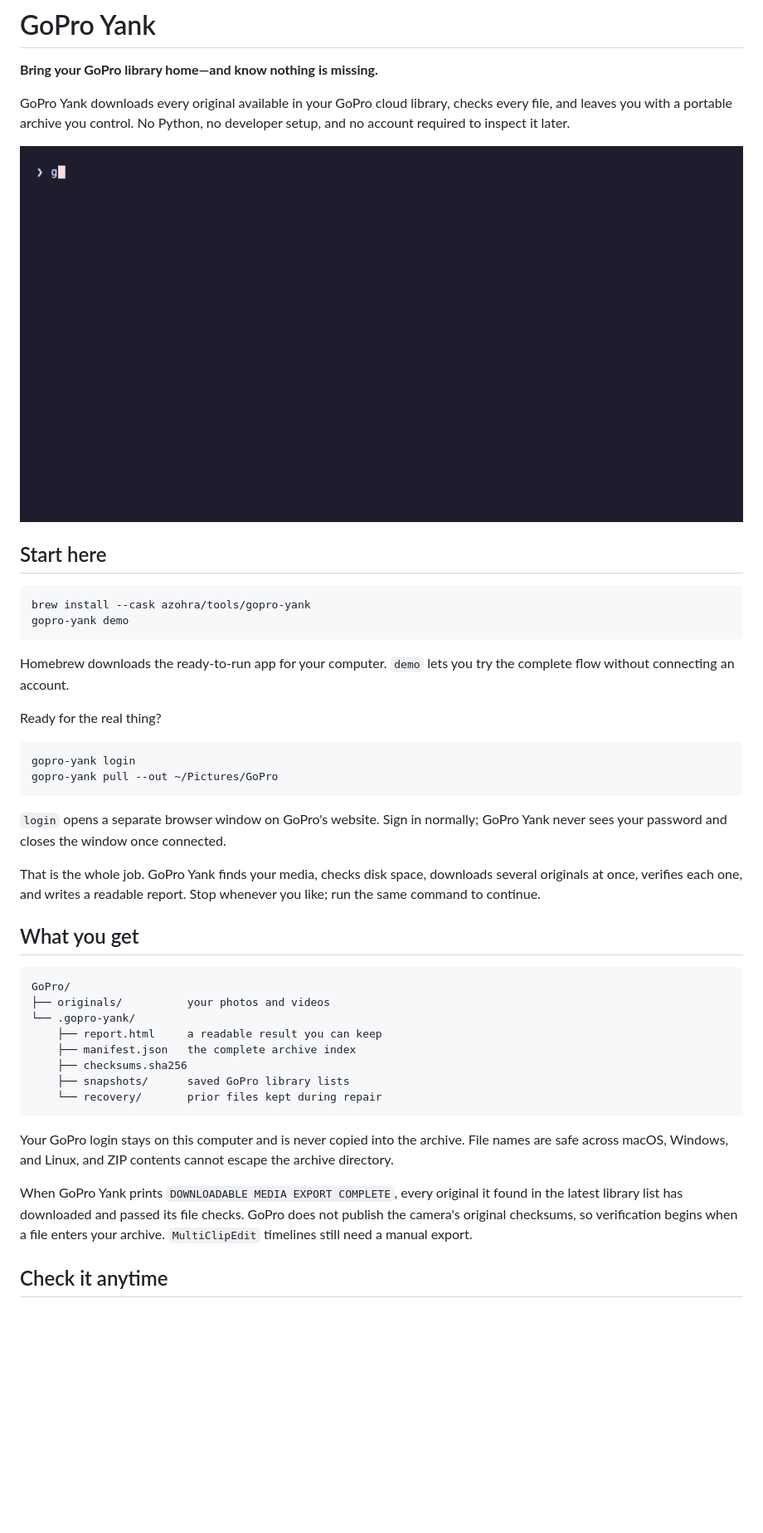
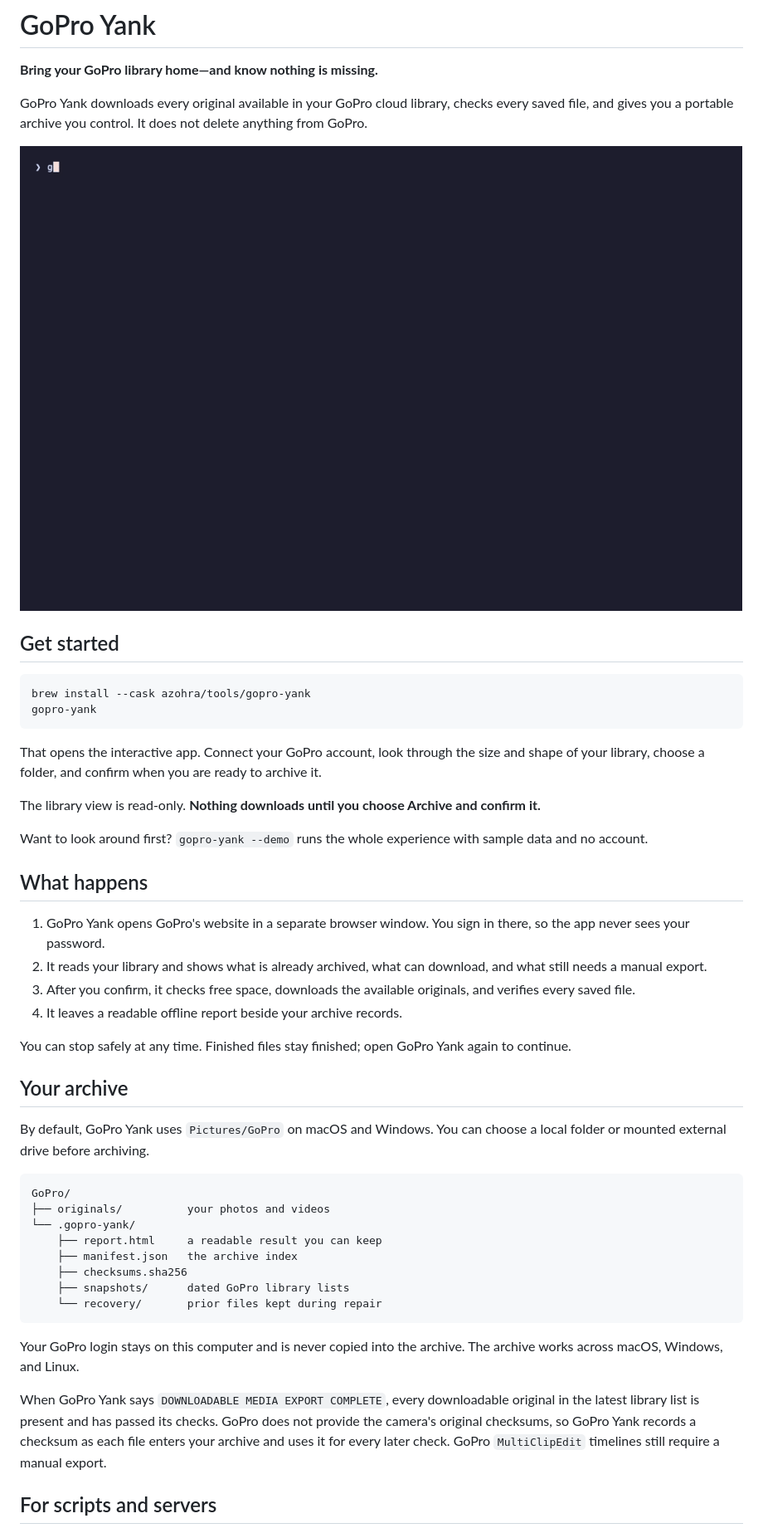
Before and after one commit to azohra/gopro-yank, a Markdown page: README.md, the part around one of its changes. Shown at 83% size. Drawn GitHub-style; pictures changed too: docs/demo.gif; blank space fills up the shorter version.

````diff
--- a/README.md
+++ b/README.md
@@ -12,6 +12,6 @@
 **Bring your GoPro library home—and know nothing is missing.**
 
 GoPro Yank downloads every original available in your GoPro cloud library,
-checks every file, and leaves you with a portable archive you control. No
-Python, no developer setup, and no account required to inspect it later.
+checks every saved file, and gives you a portable archive you control. It does
+not delete anything from GoPro.
 
@@ -19,50 +19,58 @@ Python, no developer setup, and no account required to inspect it later.
 
-## Start here
+## Get started
 
 ```sh
 brew install --cask azohra/tools/gopro-yank
-gopro-yank demo
+gopro-yank
 ```
 
-Homebrew downloads the ready-to-run app for your computer. `demo` lets you try
-the complete flow without connecting an account.
+That opens the interactive app. Connect your GoPro account, look through the
+size and shape of your library, choose a folder, and confirm when you are ready
+to archive it.
 
-Ready for the real thing?
+The library view is read-only. **Nothing downloads until you choose Archive and
+confirm it.**
 
-```sh
-gopro-yank login
-gopro-yank pull --out ~/Pictures/GoPro
-```
+Want to look around first? `gopro-yank --demo` runs the whole experience with
+sample data and no account.
 
-`login` opens a separate browser window on GoPro's website. Sign in normally;
-GoPro Yank never sees your password and closes the window once connected.
+## What happens
 
-That is the whole job. GoPro Yank finds your media, checks disk space, downloads
-several originals at once, verifies each one, and writes a readable report.
-Stop whenever you like; run the same command to continue.
+1. GoPro Yank opens GoPro's website in a separate browser window. You sign in
+   there, so the app never sees your password.
+2. It reads your library and shows what is already archived, what can download,
+   and what still needs a manual export.
+3. After you confirm, it checks free space, downloads the available originals,
+   and verifies every saved file.
+4. It leaves a readable offline report beside your archive records.
 
-## What you get
+You can stop safely at any time. Finished files stay finished; open GoPro Yank
+again to continue.
+
+## Your archive
+
+By default, GoPro Yank uses `Pictures/GoPro` on macOS and Windows. You can choose
+a local folder or mounted external drive before archiving.
 
 ```text
 GoPro/
 ├── originals/          your photos and videos
 └── .gopro-yank/
     ├── report.html     a readable result you can keep
-    ├── manifest.json   the complete archive index
+    ├── manifest.json   the archive index
     ├── checksums.sha256
-    ├── snapshots/      saved GoPro library lists
+    ├── snapshots/      dated GoPro library lists
     └── recovery/       prior files kept during repair
 ```
 
 Your GoPro login stays on this computer and is never copied into the archive.
-File names are safe across macOS, Windows, and Linux, and ZIP contents cannot
-escape the archive directory.
+The archive works across macOS, Windows, and Linux.
 
-When GoPro Yank prints `DOWNLOADABLE MEDIA EXPORT COMPLETE`, every original it
-found in the latest library list has downloaded and passed its file checks.
-GoPro does not publish the camera's original checksums, so verification begins
-when a file enters your archive. `MultiClipEdit` timelines still need a manual
-export.
+When GoPro Yank says `DOWNLOADABLE MEDIA EXPORT COMPLETE`, every downloadable
+original in the latest library list is present and has passed its checks. GoPro
+does not provide the camera's original checksums, so GoPro Yank records a
+checksum as each file enters your archive and uses it for every later check.
+GoPro `MultiClipEdit` timelines still require a manual export.
 
-## Check it anytime
+## For scripts and servers
 
````
Also changed, not shown: other parts of README.md (+27 -37 lines), 12 other files.
